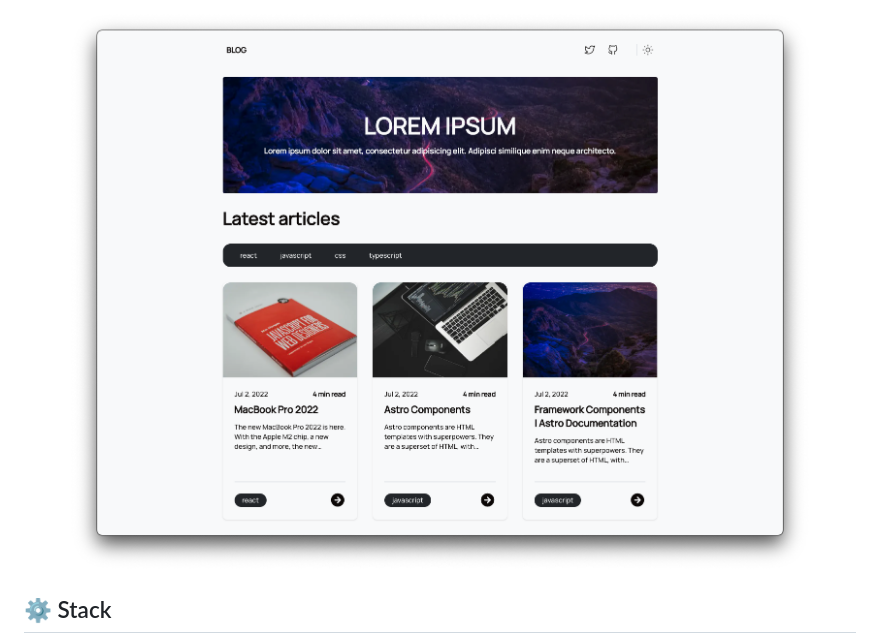
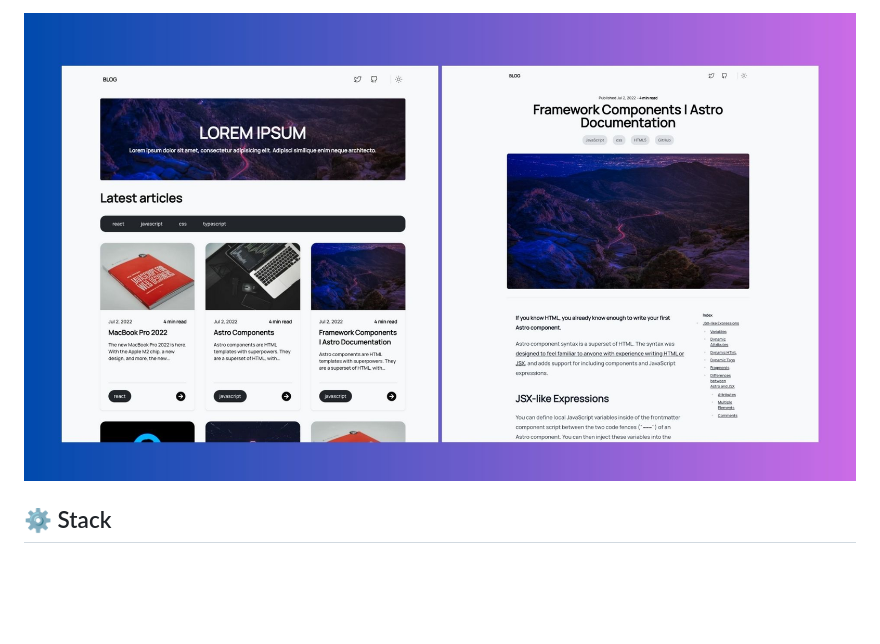
Before and after one commit to danielcgilibert/blog-template, a Markdown page: README.md, the part around the change. Drawn GitHub-style; pictures changed too: public/t.jpg (added); blank space fills up the shorter version.

Commit message:
🎨 style(README.md): update project screenshot in README to reflect the latest changes ✨ feat(public): add new project screenshot image file

```diff
--- a/README.md
+++ b/README.md
@@ -1,7 +1,6 @@
 <div align="center">
 
-<img src="public/project.png" alt="Screenshot" />
-
+<img src="public/t.jpg" alt="Screenshot" />
 
 </div>
 
```
